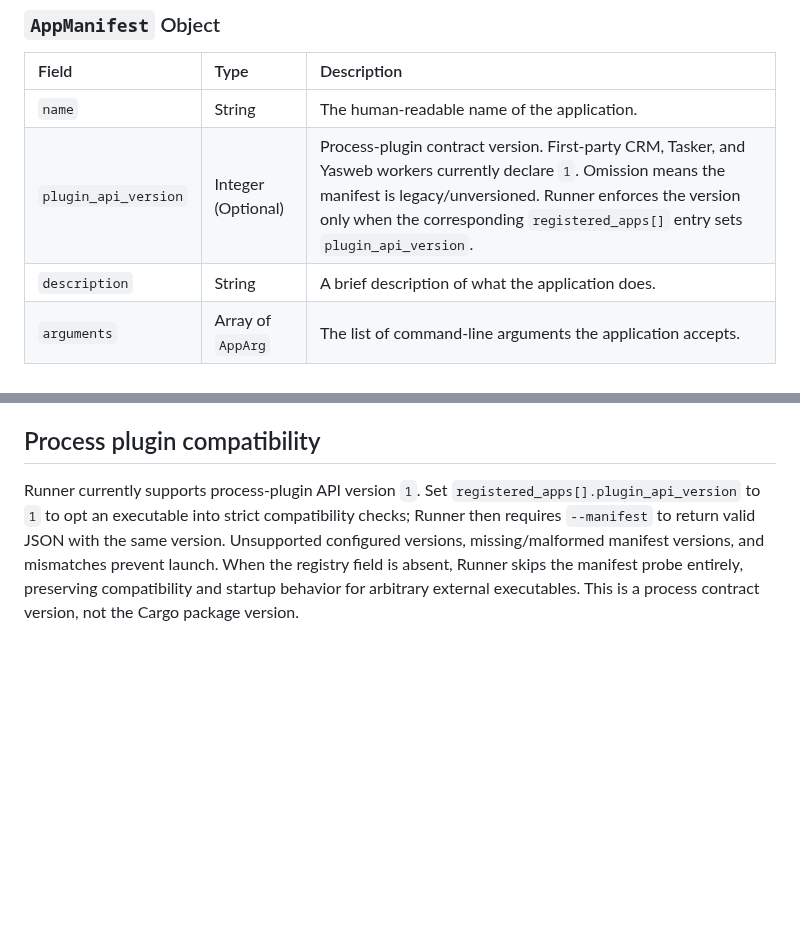
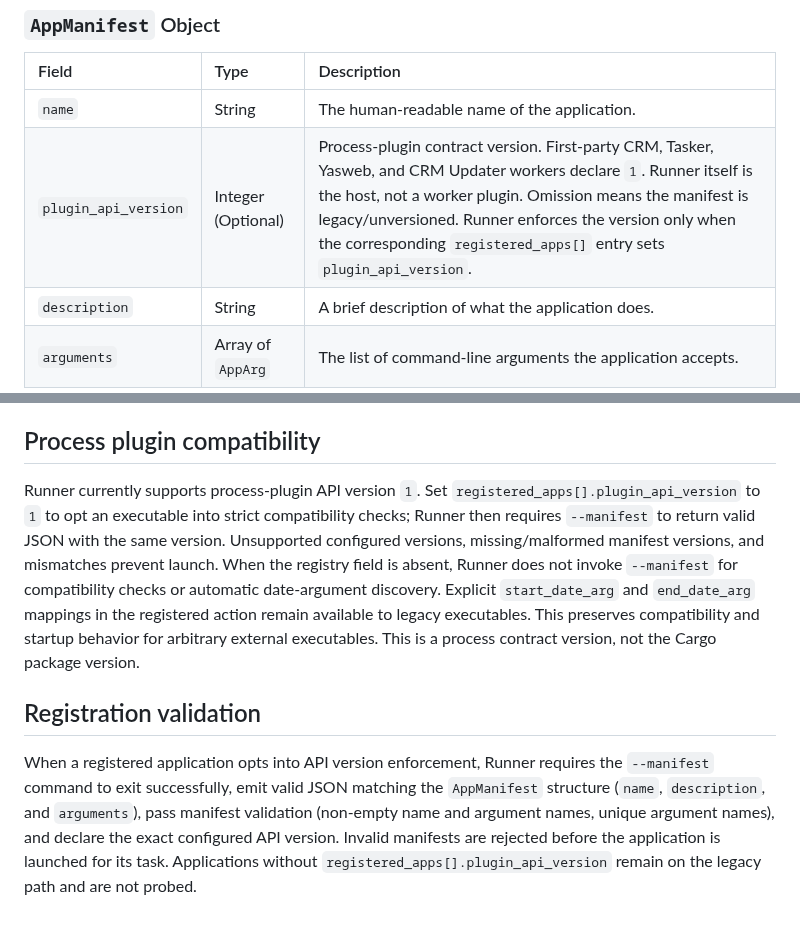
Before and after one commit to Mahmoudiismail/crm, a Markdown page: md/MANIFEST_SCHEMA.md, 2 parts joined by grey strips. GitHub-like rendering; blank space fills up the shorter version.

Commit message:
docs: clarify plugin registration and legacy compatibility

```diff
--- a/md/MANIFEST_SCHEMA.md
+++ b/md/MANIFEST_SCHEMA.md
@@ -11,7 +11,7 @@ The manifest defines the application's metadata and the arguments it accepts via
 | Field | Type | Description |
 | :--- | :--- | :--- |
 | `name` | String | The human-readable name of the application. |
-| `plugin_api_version` | Integer (Optional) | Process-plugin contract version. First-party CRM, Tasker, and Yasweb workers currently declare `1`. Omission means the manifest is legacy/unversioned. Runner enforces the version only when the corresponding `registered_apps[]` entry sets `plugin_api_version`. |
+| `plugin_api_version` | Integer (Optional) | Process-plugin contract version. First-party CRM, Tasker, Yasweb, and CRM Updater workers declare `1`. Runner itself is the host, not a worker plugin. Omission means the manifest is legacy/unversioned. Runner enforces the version only when the corresponding `registered_apps[]` entry sets `plugin_api_version`. |
 | `description` | String | A brief description of what the application does. |
 | `arguments` | Array of `AppArg` | The list of command-line arguments the application accepts. |
 
@@ -89,4 +89,9 @@ Applications wishing to be orchestrated via this standard must implement a `--ma
 
 ## Process plugin compatibility
 
-Runner currently supports process-plugin API version `1`. Set `registered_apps[].plugin_api_version` to `1` to opt an executable into strict compatibility checks; Runner then requires `--manifest` to return valid JSON with the same version. Unsupported configured versions, missing/malformed manifest versions, and mismatches prevent launch. When the registry field is absent, Runner skips the manifest probe entirely, preserving compatibility and startup behavior for arbitrary external executables. This is a process contract version, not the Cargo package version.
+Runner currently supports process-plugin API version `1`. Set `registered_apps[].plugin_api_version` to `1` to opt an executable into strict compatibility checks; Runner then requires `--manifest` to return valid JSON with the same version. Unsupported configured versions, missing/malformed manifest versions, and mismatches prevent launch. When the registry field is absent, Runner does not invoke `--manifest` for compatibility checks or automatic date-argument discovery. Explicit `start_date_arg` and `end_date_arg` mappings in the registered action remain available to legacy executables. This preserves compatibility and startup behavior for arbitrary external executables. This is a process contract version, not the Cargo package version.
+
+
+## Registration validation
+
+When a registered application opts into API version enforcement, Runner requires the `--manifest` command to exit successfully, emit valid JSON matching the `AppManifest` structure (`name`, `description`, and `arguments`), pass manifest validation (non-empty name and argument names, unique argument names), and declare the exact configured API version. Invalid manifests are rejected before the application is launched for its task. Applications without `registered_apps[].plugin_api_version` remain on the legacy path and are not probed.
```
